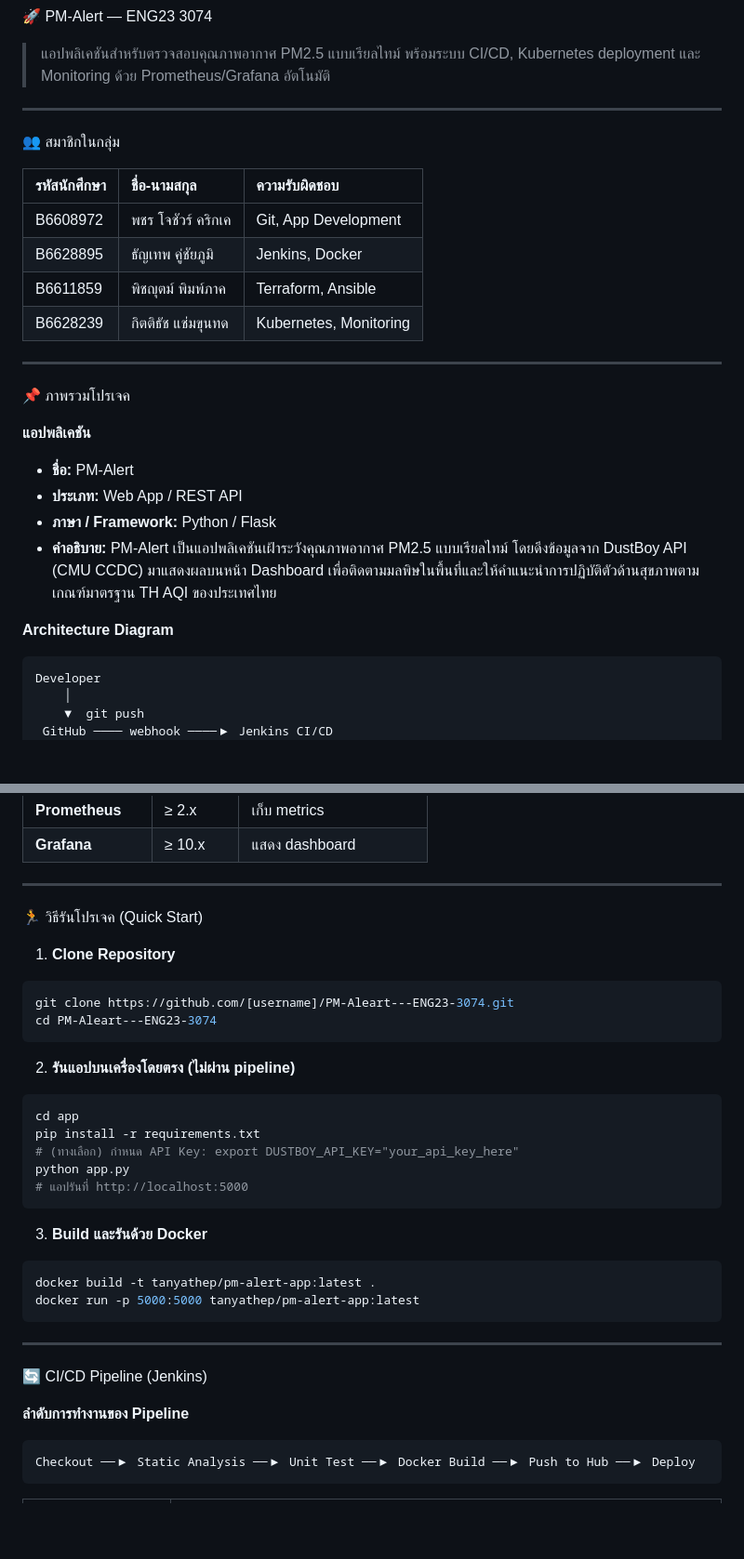
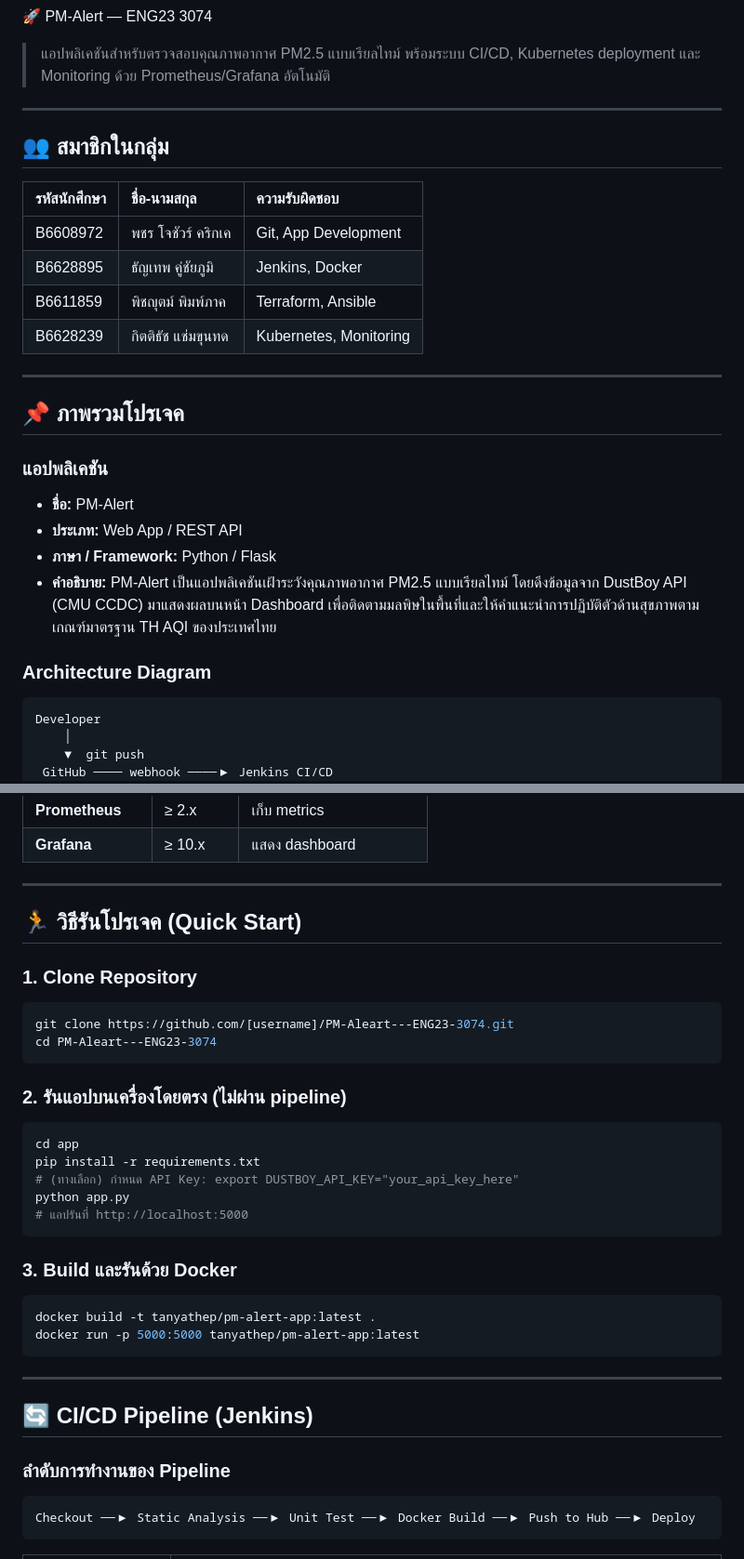
Before and after one commit to punpup09/PM-Alert---ENG23-3074, a Markdown page: README.md, 2 parts joined by grey strips. Shown at 93% size. Drawn GitHub-style; blank space fills up the shorter version.

````diff
--- a/README.md
+++ b/README.md
@@ -1,7 +1,9 @@
 🚀 PM-Alert — ENG23 3074
 > แอปพลิเคชันสำหรับตรวจสอบคุณภาพอากาศ PM2.5 แบบเรียลไทม์ พร้อมระบบ CI/CD, Kubernetes deployment และ Monitoring ด้วย Prometheus/Grafana อัตโนมัติ
+
 ---
-👥 สมาชิกในกลุ่ม
+
+## 👥 สมาชิกในกลุ่ม
 
 | รหัสนักศึกษา | ชื่อ-นามสกุล | ความรับผิดชอบ |
 | :--- | :--- | :--- |
@@ -11,15 +13,16 @@
 | B6628239 | กิตติธัช แช่มขุนทด | Kubernetes, Monitoring |
 
 ---
-📌 ภาพรวมโปรเจค
 
-**แอปพลิเคชัน**
+## 📌 ภาพรวมโปรเจค
+
+### แอปพลิเคชัน
 * **ชื่อ:** PM-Alert
 * **ประเภท:** Web App / REST API
 * **ภาษา / Framework:** Python / Flask
 * **คำอธิบาย:** PM-Alert เป็นแอปพลิเคชันเฝ้าระวังคุณภาพอากาศ PM2.5 แบบเรียลไทม์ โดยดึงข้อมูลจาก DustBoy API (CMU CCDC) มาแสดงผลบนหน้า Dashboard เพื่อติดตามมลพิษในพื้นที่และให้คำแนะนำการปฏิบัติตัวด้านสุขภาพตามเกณฑ์มาตรฐาน TH AQI ของประเทศไทย
 
-**Architecture Diagram**
+### Architecture Diagram
 ```text
 Developer
     │
@@ -103,15 +109,16 @@ PM-Alert/
 | **Grafana** | ≥ 10.x | แสดง dashboard |
 
 ---
-🏃 วิธีรันโปรเจค (Quick Start)
 
-1. **Clone Repository**
+## 🏃 วิธีรันโปรเจค (Quick Start)
+
+### 1. Clone Repository
 ```bash
 git clone https://github.com/[username]/PM-Aleart---ENG23-3074.git
 cd PM-Aleart---ENG23-3074
 ```
 
-2. **รันแอปบนเครื่องโดยตรง (ไม่ผ่าน pipeline)**
+### 2. รันแอปบนเครื่องโดยตรง (ไม่ผ่าน pipeline)
 ```bash
 cd app
 pip install -r requirements.txt
@@ -120,16 +127,17 @@ python app.py
 # แอปรันที่ http://localhost:5000
 ```
 
-3. **Build และรันด้วย Docker**
+### 3. Build และรันด้วย Docker
 ```bash
 docker build -t tanyathep/pm-alert-app:latest .
 docker run -p 5000:5000 tanyathep/pm-alert-app:latest
 ```
 
 ---
-🔄 CI/CD Pipeline (Jenkins)
 
-**ลำดับการทำงานของ Pipeline**
+## 🔄 CI/CD Pipeline (Jenkins)
+
+### ลำดับการทำงานของ Pipeline
 ```text
 Checkout ──▶ Static Analysis ──▶ Unit Test ──▶ Docker Build ──▶ Push to Hub ──▶ Deploy
 ```
````
Also changed, not shown: other parts of README.md (+53 -29 lines).
